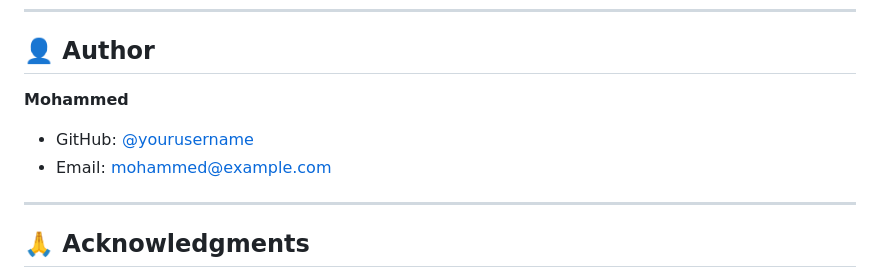
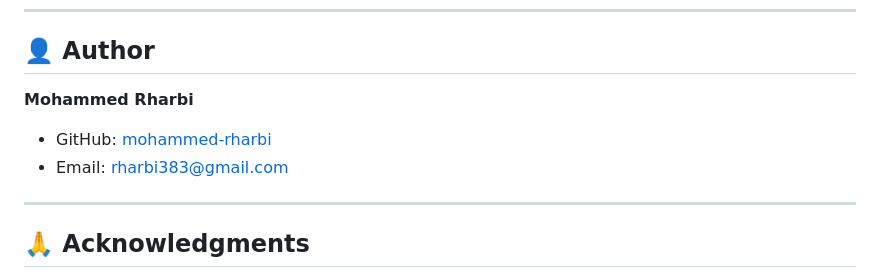
Before and after one commit to mohammed-rharbi/Vue-todoList-test, a Markdown page: README.md, the part around the change. Drawn GitHub-style.

Commit message:
feat: add readme file

```diff
--- a/README.md
+++ b/README.md
@@ -616,9 +616,9 @@ This project is licensed under the MIT License - see the LICENSE file for detail
 
 ## 👤 Author
 
-**Mohammed**
-- GitHub: [@yourusername](https://github.com/yourusername)
-- Email: mohammed@example.com
+**Mohammed Rharbi**
+- GitHub: [mohammed-rharbi](https://github.com/mohammed-rharbi)
+- Email: rharbi383@gmail.com
 
 ---
 
```
